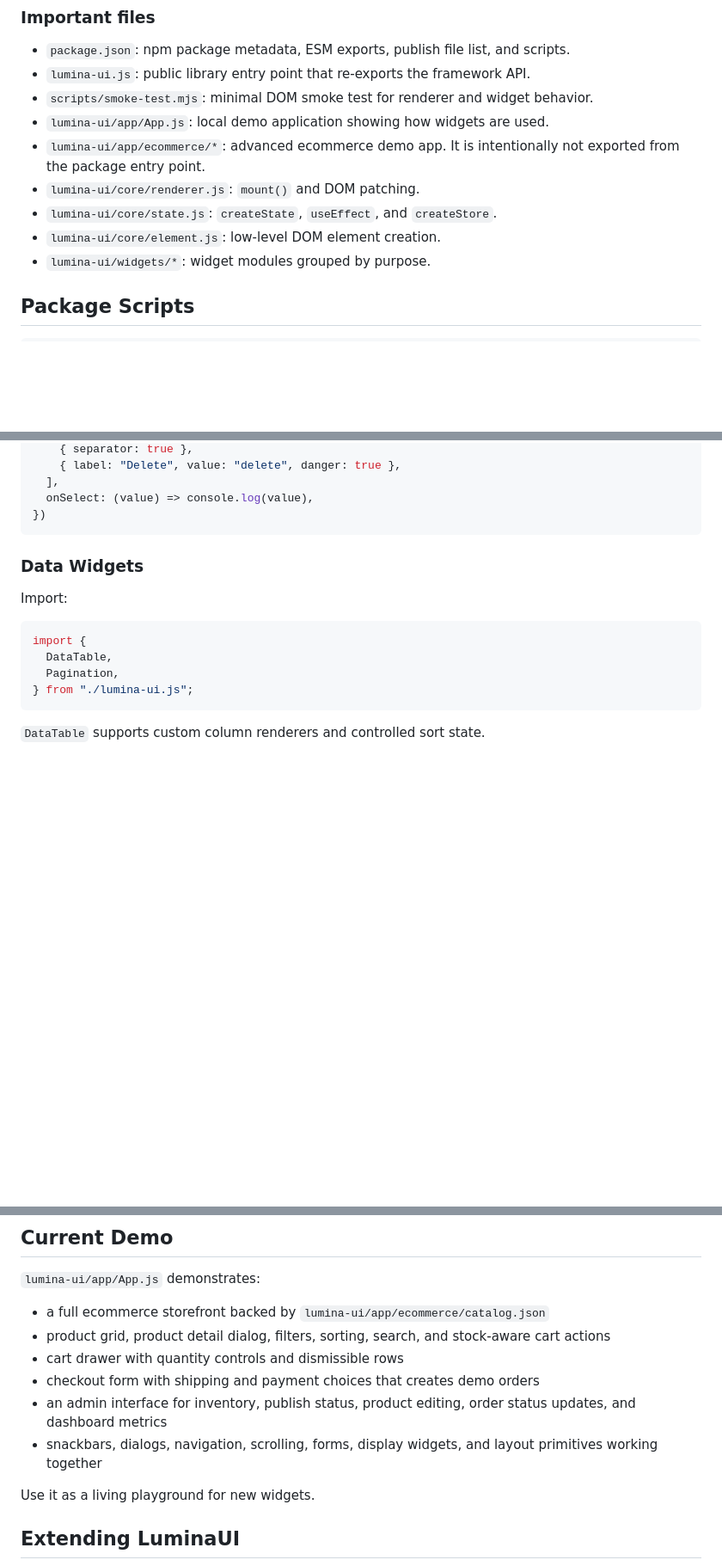
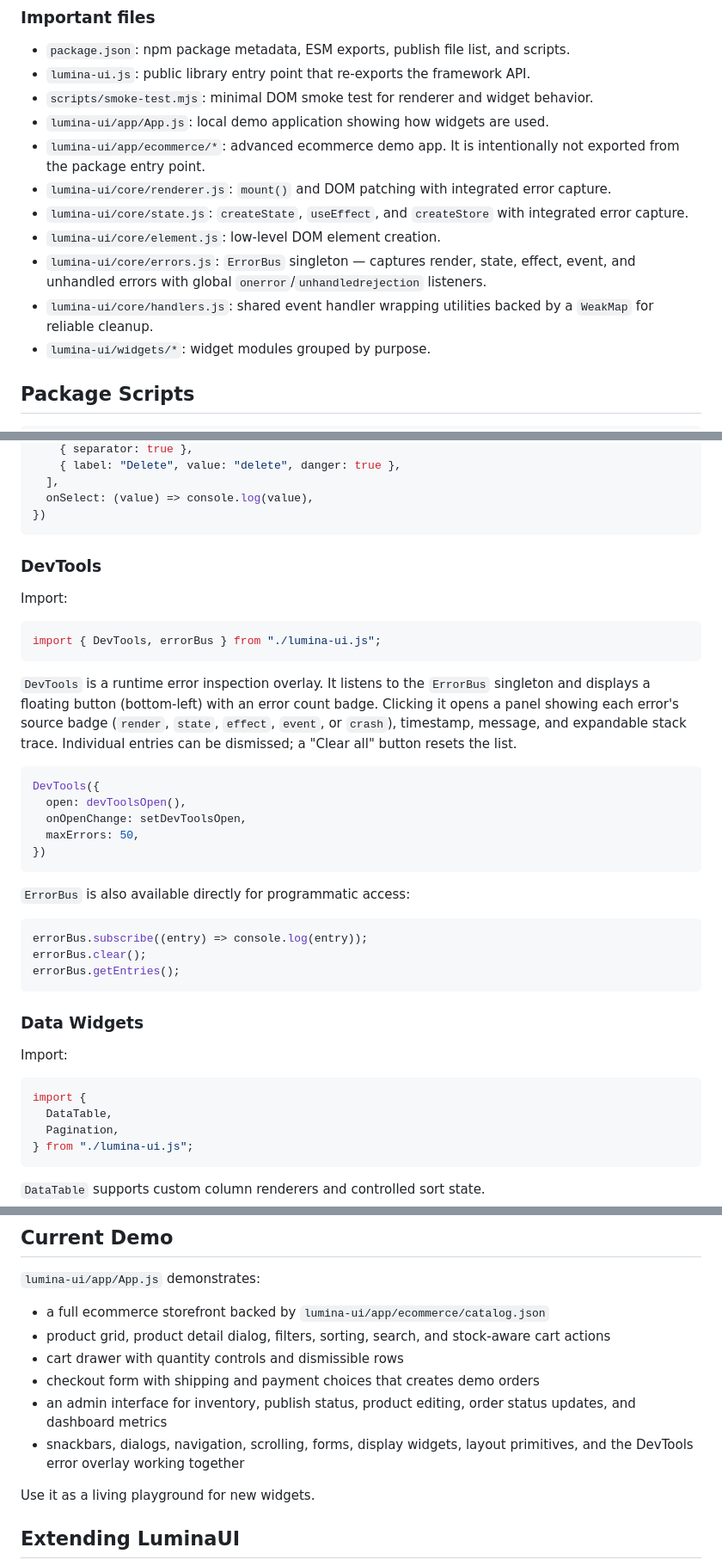
Before and after one commit to AmelCMM/LuminaUI, a Markdown page: README.md, 3 parts joined by grey strips. Shown at 86% size. Rendered like a GitHub page; blank space fills up the shorter version.

Commit message:
docs: add DevTools, ErrorBus, errors.js, handlers.js to README widget reference
- Add errors.js and handlers.js to project structure tree
- Describe errors.js (ErrorBus + global error handlers) and handlers.js in Important files
- Add DevTools widget section with usage example and ErrorBus API
- Mention DevTools in Current Demo description
- Add DevTools, error handling infrastructure to Roadmap Completed

````diff
--- a/README.md
+++ b/README.md
@@ -169,9 +172,11 @@ LuminaUI/
 - `lumina-ui/app/App.js`: local demo application showing how widgets are used.
 - `lumina-ui/app/ecommerce/*`: advanced ecommerce demo app. It is intentionally
   not exported from the package entry point.
-- `lumina-ui/core/renderer.js`: `mount()` and DOM patching.
-- `lumina-ui/core/state.js`: `createState`, `useEffect`, and `createStore`.
+- `lumina-ui/core/renderer.js`: `mount()` and DOM patching with integrated error capture.
+- `lumina-ui/core/state.js`: `createState`, `useEffect`, and `createStore` with integrated error capture.
 - `lumina-ui/core/element.js`: low-level DOM element creation.
+- `lumina-ui/core/errors.js`: `ErrorBus` singleton — captures render, state, effect, event, and unhandled errors with global `onerror`/`unhandledrejection` listeners.
+- `lumina-ui/core/handlers.js`: shared event handler wrapping utilities backed by a `WeakMap` for reliable cleanup.
 - `lumina-ui/widgets/*`: widget modules grouped by purpose.
 
 ## Package Scripts
@@ -1504,6 +1509,36 @@ PopupMenuButton({
   ],
   onSelect: (value) => console.log(value),
 })
+```
+
+### DevTools
+
+Import:
+
+```js
+import { DevTools, errorBus } from "./lumina-ui.js";
+```
+
+`DevTools` is a runtime error inspection overlay. It listens to the `ErrorBus`
+singleton and displays a floating button (bottom-left) with an error count badge.
+Clicking it opens a panel showing each error's source badge (`render`, `state`,
+`effect`, `event`, or `crash`), timestamp, message, and expandable stack trace.
+Individual entries can be dismissed; a "Clear all" button resets the list.
+
+```js
+DevTools({
+  open: devToolsOpen(),
+  onOpenChange: setDevToolsOpen,
+  maxErrors: 50,
+})
+```
+
+`ErrorBus` is also available directly for programmatic access:
+
+```js
+errorBus.subscribe((entry) => console.log(entry));
+errorBus.clear();
+errorBus.getEntries();
 ```
 
 ### Data Widgets
@@ -1817,8 +1852,8 @@ DOM nodes aligned when arrays change.
 - checkout form with shipping and payment choices that creates demo orders
 - an admin interface for inventory, publish status, product editing, order
   status updates, and dashboard metrics
-- snackbars, dialogs, navigation, scrolling, forms, display widgets, and layout
-  primitives working together
+- snackbars, dialogs, navigation, scrolling, forms, display widgets, layout
+  primitives, and the DevTools error overlay working together
 
 Use it as a living playground for new widgets.
 
````
Also changed, not shown: other parts of README.md (+6 -0 lines).
